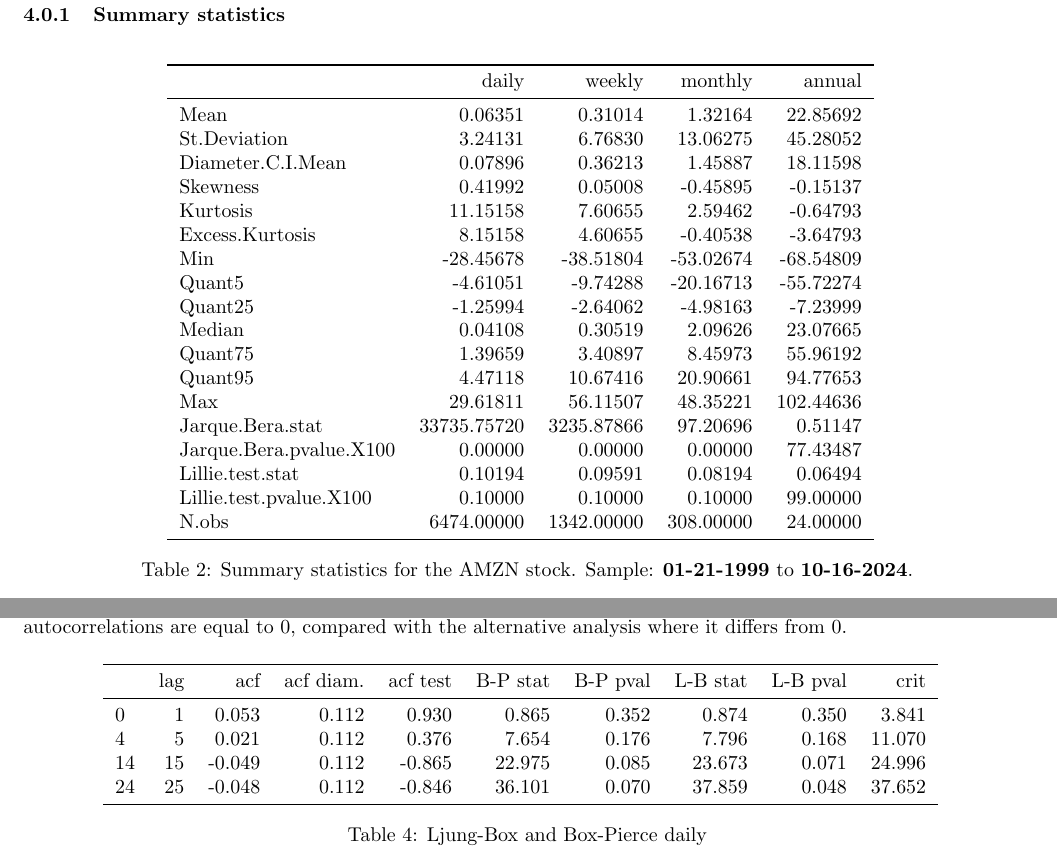
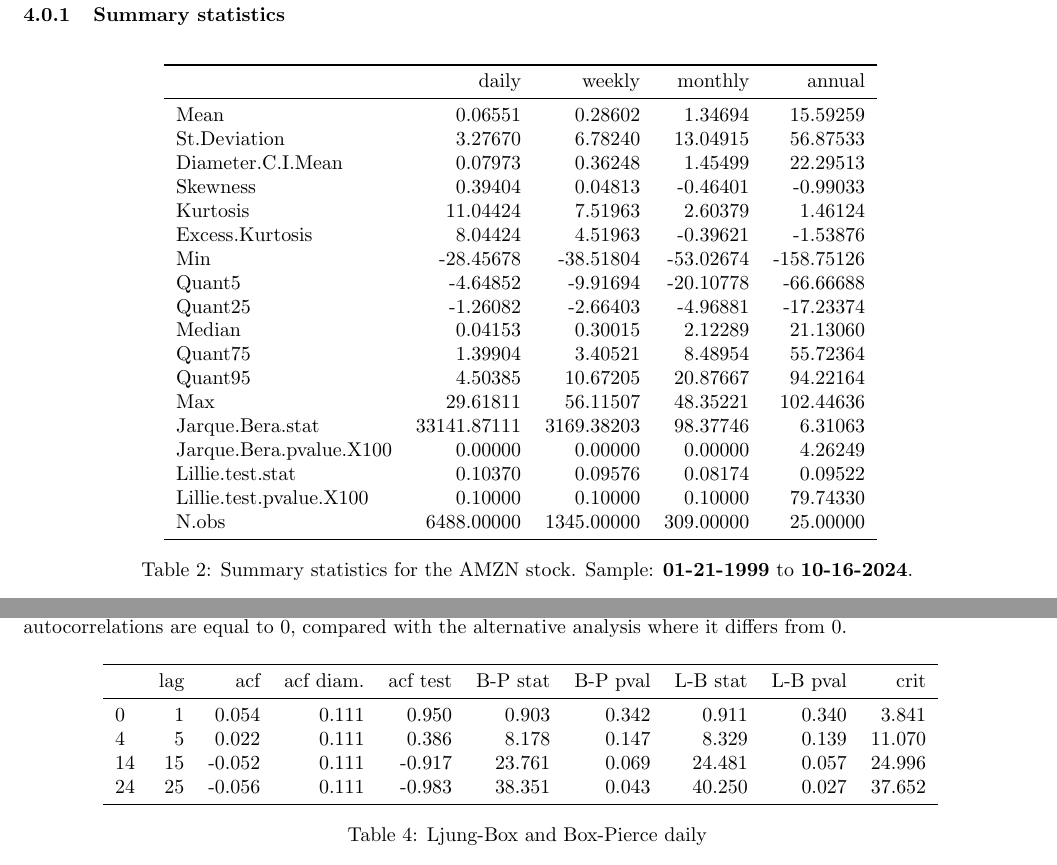
Before and after one commit to cgav1n1/Econometrics_Stylized_Facts, a LaTeX problem sheet (Latex/assignment.tex, which reads Latex/8stylized.tex, Latex/LB_BP.tex): two parts of pages 4 and 8 of 10, joined at a grey line, cut so that both start at the same text. Compiled offline with pdfLaTeX.

Commit message:
25 years range full

```diff
--- a/Latex/8stylized.tex
+++ b/Latex/8stylized.tex
@@ -2,23 +2,23 @@
 \toprule
 {} &        daily &      weekly &    monthly &     annual \\
 \midrule
-Mean                    &      0.06351 &     0.31014 &    1.32164 &   22.85692 \\
-St.Deviation            &      3.24131 &     6.76830 &   13.06275 &   45.28052 \\
-Diameter.C.I.Mean       &      0.07896 &     0.36213 &    1.45887 &   18.11598 \\
-Skewness                &      0.41992 &     0.05008 &   -0.45895 &   -0.15137 \\
-Kurtosis                &     11.15158 &     7.60655 &    2.59462 &   -0.64793 \\
-Excess.Kurtosis         &      8.15158 &     4.60655 &   -0.40538 &   -3.64793 \\
-Min                     &    -28.45678 &   -38.51804 &  -53.02674 &  -68.54809 \\
-Quant5                  &     -4.61051 &    -9.74288 &  -20.16713 &  -55.72274 \\
-Quant25                 &     -1.25994 &    -2.64062 &   -4.98163 &   -7.23999 \\
-Median                  &      0.04108 &     0.30519 &    2.09626 &   23.07665 \\
-Quant75                 &      1.39659 &     3.40897 &    8.45973 &   55.96192 \\
-Quant95                 &      4.47118 &    10.67416 &   20.90661 &   94.77653 \\
+Mean                    &      0.06551 &     0.28602 &    1.34694 &   15.59259 \\
+St.Deviation            &      3.27670 &     6.78240 &   13.04915 &   56.87533 \\
+Diameter.C.I.Mean       &      0.07973 &     0.36248 &    1.45499 &   22.29513 \\
+Skewness                &      0.39404 &     0.04813 &   -0.46401 &   -0.99033 \\
+Kurtosis                &     11.04424 &     7.51963 &    2.60379 &    1.46124 \\
+Excess.Kurtosis         &      8.04424 &     4.51963 &   -0.39621 &   -1.53876 \\
+Min                     &    -28.45678 &   -38.51804 &  -53.02674 & -158.75126 \\
+Quant5                  &     -4.64852 &    -9.91694 &  -20.10778 &  -66.66688 \\
+Quant25                 &     -1.26082 &    -2.66403 &   -4.96881 &  -17.23374 \\
+Median                  &      0.04153 &     0.30015 &    2.12289 &   21.13060 \\
+Quant75                 &      1.39904 &     3.40521 &    8.48954 &   55.72364 \\
+Quant95                 &      4.50385 &    10.67205 &   20.87667 &   94.22164 \\
 Max                     &     29.61811 &    56.11507 &   48.35221 &  102.44636 \\
-Jarque.Bera.stat        &  33735.75720 &  3235.87866 &   97.20696 &    0.51147 \\
-Jarque.Bera.pvalue.X100 &      0.00000 &     0.00000 &    0.00000 &   77.43487 \\
-Lillie.test.stat        &      0.10194 &     0.09591 &    0.08194 &    0.06494 \\
-Lillie.test.pvalue.X100 &      0.10000 &     0.10000 &    0.10000 &   99.00000 \\
-N.obs                   &   6474.00000 &  1342.00000 &  308.00000 &   24.00000 \\
+Jarque.Bera.stat        &  33141.87111 &  3169.38203 &   98.37746 &    6.31063 \\
+Jarque.Bera.pvalue.X100 &      0.00000 &     0.00000 &    0.00000 &    4.26249 \\
+Lillie.test.stat        &      0.10370 &     0.09576 &    0.08174 &    0.09522 \\
+Lillie.test.pvalue.X100 &      0.10000 &     0.10000 &    0.10000 &   79.74330 \\
+N.obs                   &   6488.00000 &  1345.00000 &  309.00000 &   25.00000 \\
 \bottomrule
 \end{tabular}
--- a/Latex/LB_BP.tex
+++ b/Latex/LB_BP.tex
@@ -2,9 +2,9 @@
 \toprule
 {} &  lag &    acf &  acf diam. &  acf test &  B-P stat &  B-P pval &  L-B stat &  L-B pval &    crit \\
 \midrule
-0  &    1 &  0.053 &      0.112 &     0.930 &     0.865 &     0.352 &     0.874 &     0.350 &   3.841 \\
-4  &    5 &  0.021 &      0.112 &     0.376 &     7.654 &     0.176 &     7.796 &     0.168 &  11.070 \\
-14 &   15 & -0.049 &      0.112 &    -0.865 &    22.975 &     0.085 &    23.673 &     0.071 &  24.996 \\
-24 &   25 & -0.048 &      0.112 &    -0.846 &    36.101 &     0.070 &    37.859 &     0.048 &  37.652 \\
+0  &    1 &  0.054 &      0.111 &     0.950 &     0.903 &     0.342 &     0.911 &     0.340 &   3.841 \\
+4  &    5 &  0.022 &      0.111 &     0.386 &     8.178 &     0.147 &     8.329 &     0.139 &  11.070 \\
+14 &   15 & -0.052 &      0.111 &    -0.917 &    23.761 &     0.069 &    24.481 &     0.057 &  24.996 \\
+24 &   25 & -0.056 &      0.111 &    -0.983 &    38.351 &     0.043 &    40.250 &     0.027 &  37.652 \\
 \bottomrule
 \end{tabular}
```
Also changed, not shown: Latex/assignment.tex (+2 -2 lines), Latex/table.tex (+7 -7 lines), Latex/table_Skewness_kurtosis.tex (+2 -2 lines), Latex/Img/AMZN_MEAN_rolling_1999_2024.pdf, Latex/Img/AMZN_skew_rolling_1999_2024.pdf, Latex/Img/Autocorrel_daily_monthly.pdf, Latex/Img/Daily Log Returns.pdf, Latex/Img/Fact7_AMZN_rolling_stdev.pdf, Latex/Img/Fact7_AbsoluteLogReturns.pdf, Latex/Img/Fact8.pdf, Latex/Img/Fact8_CrossCorr_r_r2.pdf, Latex/Img/Fact_8_3AMZN_.pdf, Latex/Img/Hitogram_and_normal_distrib_daily.pdf, Latex/Img/LogReturns_vs_LaggedLogReturns.pdf, 9 more files, 4 other files.
